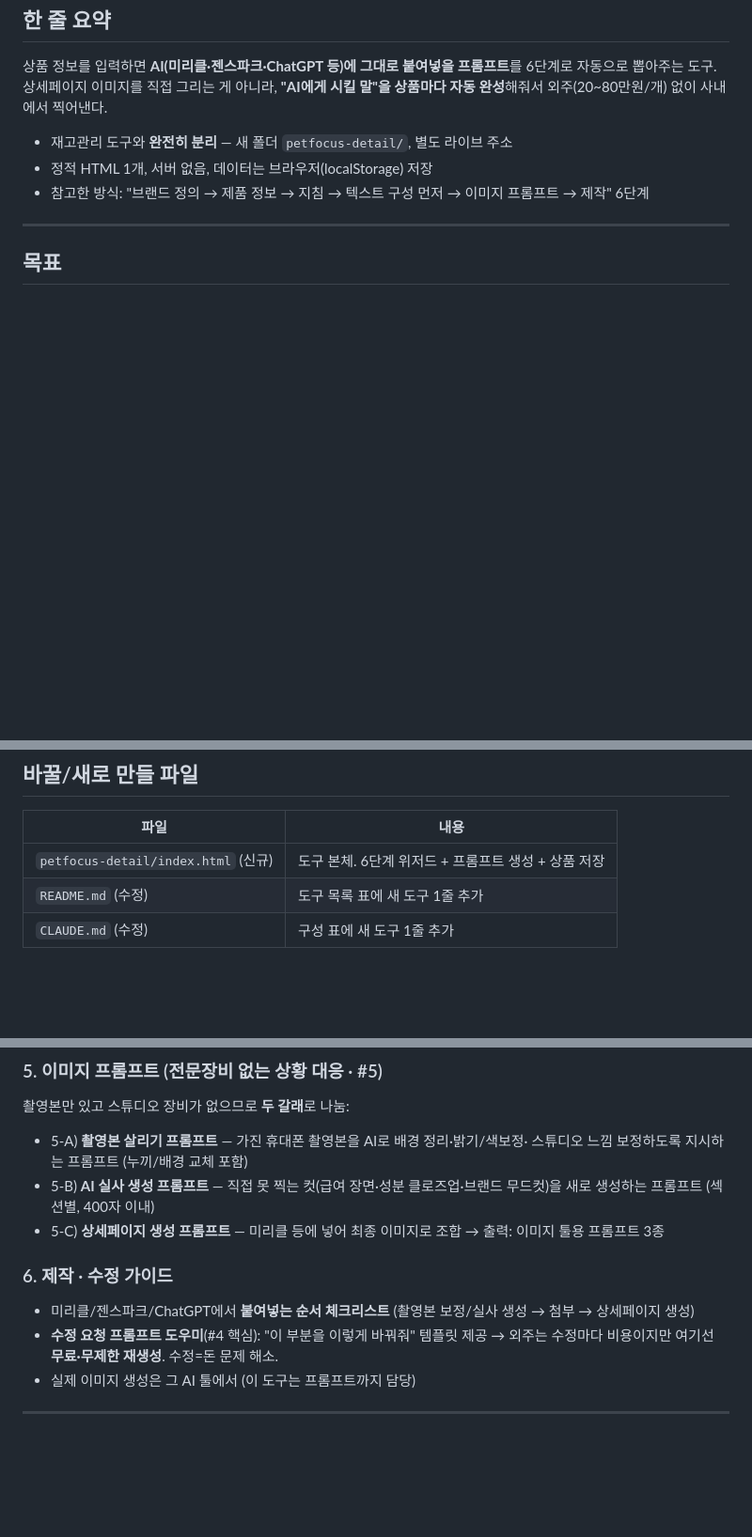
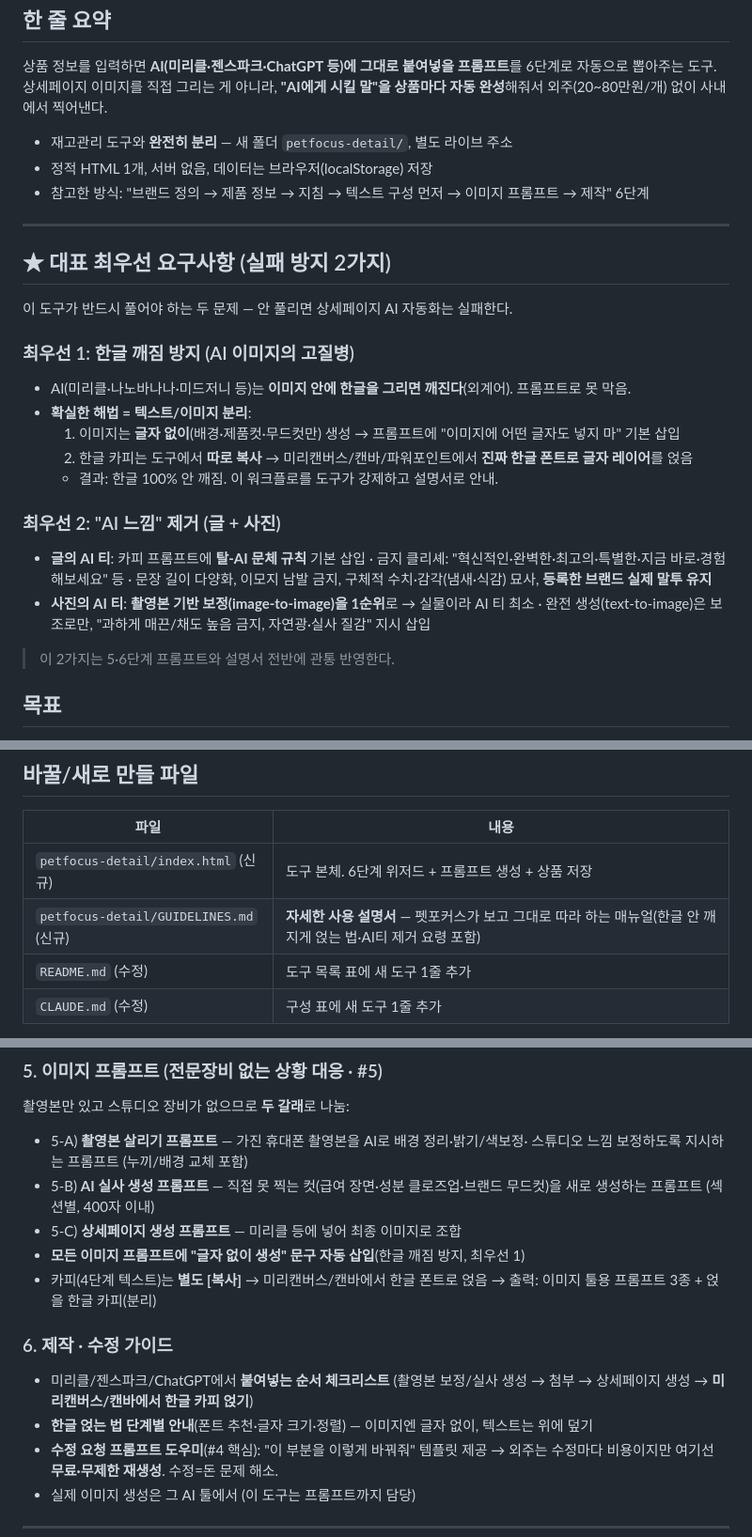
Before and after one commit to 16612743sky1-web/skytj-tool, a Markdown page: docs/plans/2026-07-17-petfocus-detail-page-prompt-generator.md, 3 parts joined by grey strips. Shown at 94% size. Drawn GitHub-style; blank space fills up the shorter version.

Commit message:
docs: 대표 최우선 요구 반영 (한글 깨짐 방지·AI 느낌 제거·설명서)
- 한글 깨짐: 이미지엔 글자 없이 생성 → 한글은 별도 레이어로 얹는 워크플로 강제
- AI 티 제거: 탈-AI 문체 규칙 + 촬영본 기반 보정 1순위
- 산출물에 자세한 사용 설명서(GUIDELINES.md) 추가

Co-Authored-By: Claude Opus 4.8 <noreply@anthropic.com>
Claude-Session: https://claude.ai/code/session_01SqaohCUKyrdGaJaE19fkk2

```diff
--- a/docs/plans/2026-07-17-petfocus-detail-page-prompt-generator.md
+++ b/docs/plans/2026-07-17-petfocus-detail-page-prompt-generator.md
@@ -17,6 +17,26 @@
 
 ---
 
+## ★ 대표 최우선 요구사항 (실패 방지 2가지)
+
+이 도구가 반드시 풀어야 하는 두 문제 — 안 풀리면 상세페이지 AI 자동화는 실패한다.
+
+### 최우선 1: 한글 깨짐 방지 (AI 이미지의 고질병)
+- AI(미리클·나노바나나·미드저니 등)는 **이미지 안에 한글을 그리면 깨진다**(외계어). 프롬프트로 못 막음.
+- **확실한 해법 = 텍스트/이미지 분리**:
+  1. 이미지는 **글자 없이**(배경·제품컷·무드컷만) 생성 → 프롬프트에 "이미지에 어떤 글자도 넣지 마" 기본 삽입
+  2. 한글 카피는 도구에서 **따로 복사** → 미리캔버스/캔바/파워포인트에서 **진짜 한글 폰트로 글자 레이어**를 얹음
+  - 결과: 한글 100% 안 깨짐. 이 워크플로를 도구가 강제하고 설명서로 안내.
+
+### 최우선 2: "AI 느낌" 제거 (글 + 사진)
+- **글의 AI 티**: 카피 프롬프트에 **탈-AI 문체 규칙** 기본 삽입
+  · 금지 클리셰: "혁신적인·완벽한·최고의·특별한·지금 바로·경험해보세요" 등
+  · 문장 길이 다양화, 이모지 남발 금지, 구체적 수치·감각(냄새·식감) 묘사, **등록한 브랜드 실제 말투 유지**
+- **사진의 AI 티**: **촬영본 기반 보정(image-to-image)을 1순위**로 → 실물이라 AI 티 최소
+  · 완전 생성(text-to-image)은 보조로만, "과하게 매끈/채도 높음 금지, 자연광·실사 질감" 지시 삽입
+
+> 이 2가지는 5·6단계 프롬프트와 설명서 전반에 관통 반영한다.
+
 ## 목표
 
 1. 신상품이 나올 때마다 **폼만 채우면** 상세페이지용 프롬프트가 6단계로 완성된다.
@@ -32,6 +52,7 @@
 | 파일 | 내용 |
 |---|---|
 | `petfocus-detail/index.html` (신규) | 도구 본체. 6단계 위저드 + 프롬프트 생성 + 상품 저장 |
+| `petfocus-detail/GUIDELINES.md` (신규) | **자세한 사용 설명서** — 펫포커스가 보고 그대로 따라 하는 매뉴얼(한글 안 깨지게 얹는 법·AI티 제거 요령 포함) |
 | `README.md` (수정) | 도구 목록 표에 새 도구 1줄 추가 |
 | `CLAUDE.md` (수정) | 구성 표에 새 도구 1줄 추가 |
 
@@ -77,11 +98,14 @@
 - 5-B) **AI 실사 생성 프롬프트** — 직접 못 찍는 컷(급여 장면·성분 클로즈업·브랜드 무드컷)을
   새로 생성하는 프롬프트 (섹션별, 400자 이내)
 - 5-C) **상세페이지 생성 프롬프트** — 미리클 등에 넣어 최종 이미지로 조합
-→ 출력: 이미지 툴용 프롬프트 3종
+- **모든 이미지 프롬프트에 "글자 없이 생성" 문구 자동 삽입**(한글 깨짐 방지, 최우선 1)
+- 카피(4단계 텍스트)는 **별도 [복사]** → 미리캔버스/캔바에서 한글 폰트로 얹음
+→ 출력: 이미지 툴용 프롬프트 3종 + 얹을 한글 카피(분리)
 
 ### 6. 제작 · 수정 가이드
 - 미리클/젠스파크/ChatGPT에서 **붙여넣는 순서 체크리스트**
-  (촬영본 보정/실사 생성 → 첨부 → 상세페이지 생성)
+  (촬영본 보정/실사 생성 → 첨부 → 상세페이지 생성 → **미리캔버스/캔바에서 한글 카피 얹기**)
+- **한글 얹는 법 단계별 안내**(폰트 추천·글자 크기·정렬) — 이미지엔 글자 없이, 텍스트는 위에 덮기
 - **수정 요청 프롬프트 도우미**(#4 핵심): "이 부분을 이렇게 바꿔줘" 템플릿 제공 →
   외주는 수정마다 비용이지만 여기선 **무료·무제한 재생성**. 수정=돈 문제 해소.
 - 실제 이미지 생성은 그 AI 툴에서 (이 도구는 프롬프트까지 담당)
```
